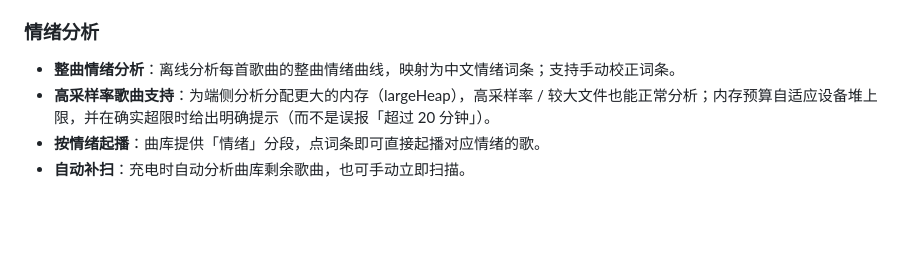
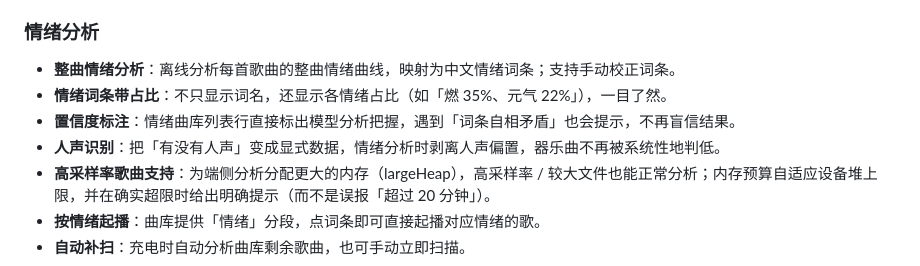
Before and after one commit to DefineMyCode/melody-in-heart-x, a Markdown page: README.md, the part around the change. Drawn GitHub-style; blank space fills up the shorter version.

Commit message:
docs(readme): 情绪分析补词条占比/置信度标注/人声识别功能简介

```diff
--- a/README.md
+++ b/README.md
@@ -47,6 +47,9 @@
 ### 情绪分析
 
 - **整曲情绪分析**：离线分析每首歌曲的整曲情绪曲线，映射为中文情绪词条；支持手动校正词条。
+- **情绪词条带占比**：不只显示词名，还显示各情绪占比（如「燃 35%、元气 22%」），一目了然。
+- **置信度标注**：情绪曲库列表行直接标出模型分析把握，遇到「词条自相矛盾」也会提示，不再盲信结果。
+- **人声识别**：把「有没有人声」变成显式数据，情绪分析时剥离人声偏置，器乐曲不再被系统性地判低。
 - **高采样率歌曲支持**：为端侧分析分配更大的内存（largeHeap），高采样率 / 较大文件也能正常分析；内存预算自适应设备堆上限，并在确实超限时给出明确提示（而不是误报「超过 20 分钟」）。
 - **按情绪起播**：曲库提供「情绪」分段，点词条即可直接起播对应情绪的歌。
 - **自动补扫**：充电时自动分析曲库剩余歌曲，也可手动立即扫描。
```
